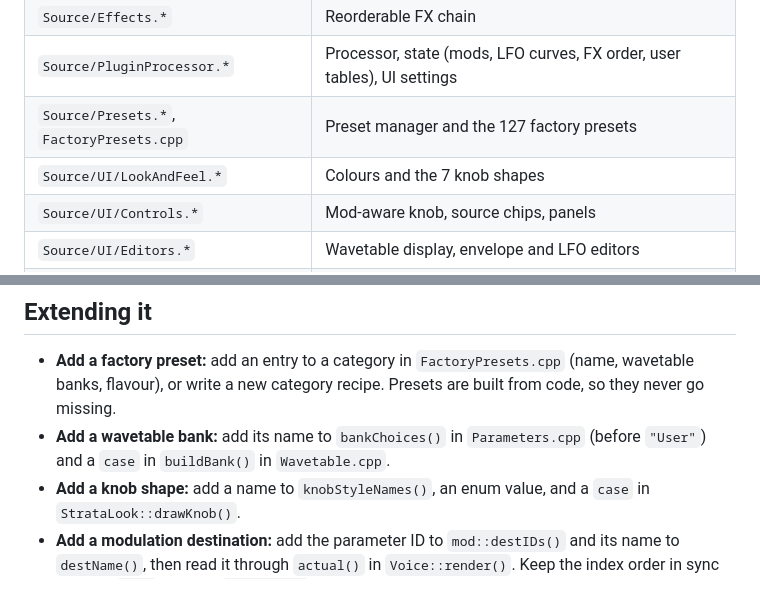
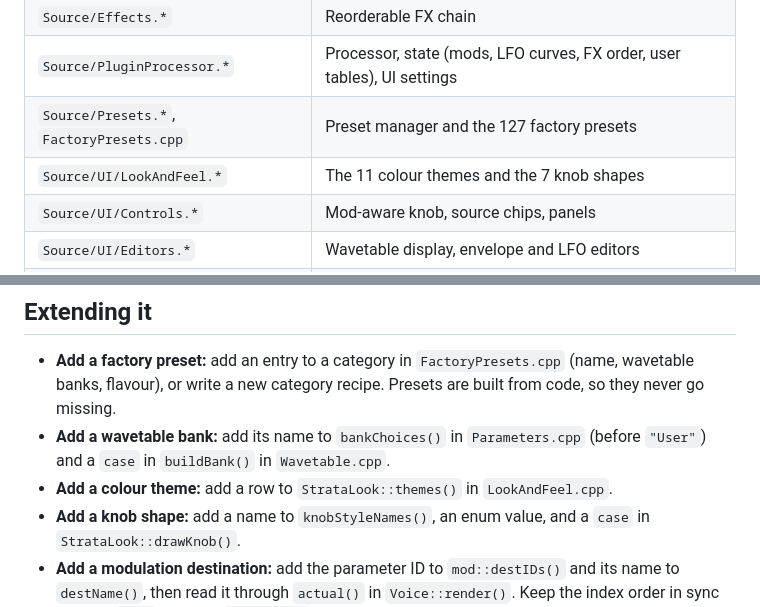
Before and after one commit to mloubaasra-cmd/strata, a Markdown page: README.md, 2 parts joined by grey strips. GitHub-like rendering.

```diff
--- a/README.md
+++ b/README.md
@@ -87,7 +89,7 @@ On the reference machine all 127 presets pass and the engine renders at roughly
 | `Source/Effects.*` | Reorderable FX chain |
 | `Source/PluginProcessor.*` | Processor, state (mods, LFO curves, FX order, user tables), UI settings |
 | `Source/Presets.*`, `FactoryPresets.cpp` | Preset manager and the 127 factory presets |
-| `Source/UI/LookAndFeel.*` | Colours and the 7 knob shapes |
+| `Source/UI/LookAndFeel.*` | The 11 colour themes and the 7 knob shapes |
 | `Source/UI/Controls.*` | Mod-aware knob, source chips, panels |
 | `Source/UI/Editors.*` | Wavetable display, envelope and LFO editors |
 | `Source/UI/Pages.*` | Synth, Matrix and FX pages |
@@ -99,6 +101,7 @@ On the reference machine all 127 presets pass and the engine renders at roughly
   flavour), or write a new category recipe. Presets are built from code, so they never go missing.
 - **Add a wavetable bank:** add its name to `bankChoices()` in `Parameters.cpp` (before `"User"`) and a
   `case` in `buildBank()` in `Wavetable.cpp`.
+- **Add a colour theme:** add a row to `StrataLook::themes()` in `LookAndFeel.cpp`.
 - **Add a knob shape:** add a name to `knobStyleNames()`, an enum value, and a `case` in
   `StrataLook::drawKnob()`.
 - **Add a modulation destination:** add the parameter ID to `mod::destIDs()` and its name to `destName()`,
```
Also changed, not shown: other parts of README.md (+5 -2 lines), docs/themes.png (added), 10 other files.
